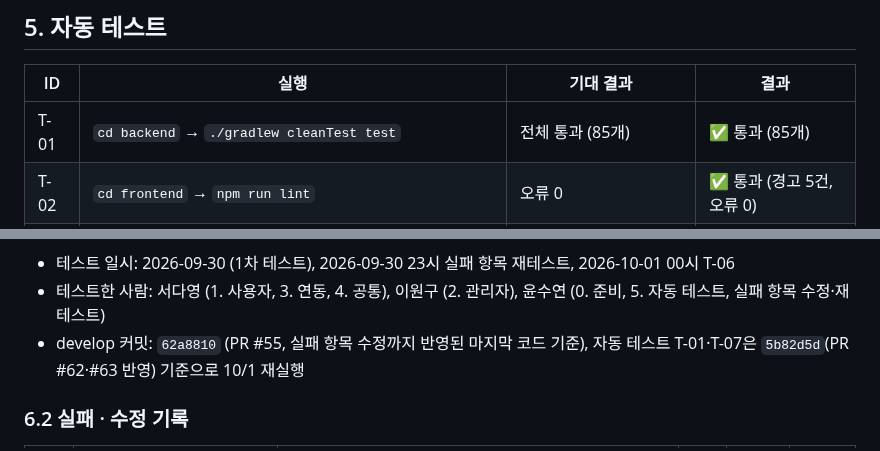
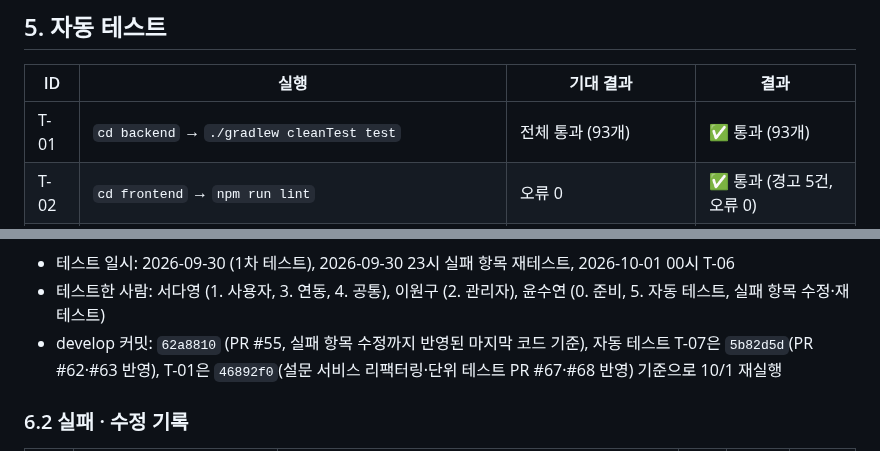
Before and after one commit to ekdud01/Mini_Project_2, a Markdown page: docs/통합테스트_체크리스트.md, 2 parts joined by grey strips. Drawn GitHub-style.

Commit message:
docs: 체크리스트 백엔드 자동 테스트 수 반영 (설문 서비스 테스트 추가, 93개)
Co-authored-by: GitHubwngur123 <GitHubwngur0608987@naver.com>

```diff
--- a/docs/통합테스트_체크리스트.md
+++ b/docs/통합테스트_체크리스트.md
@@ -251,7 +251,7 @@
 
 | ID | 실행 | 기대 결과 | 결과 |
 |----|------|-----------|------|
-| T-01 | `cd backend` → `./gradlew cleanTest test` | 전체 통과 (85개) | ✅ 통과 (85개) |
+| T-01 | `cd backend` → `./gradlew cleanTest test` | 전체 통과 (93개) | ✅ 통과 (93개) |
 | T-02 | `cd frontend` → `npm run lint` | 오류 0 | ✅ 통과 (경고 5건, 오류 0) |
 | T-03 | `npm run build` | 빌드 성공 | ✅ 통과 |
 | T-04 | `npm run test:auth` | 전체 통과 | ✅ 통과 (16개) |
@@ -277,7 +277,7 @@
 
 - 테스트 일시: 2026-09-30 (1차 테스트), 2026-09-30 23시 실패 항목 재테스트, 2026-10-01 00시 T-06
 - 테스트한 사람: 서다영 (1. 사용자, 3. 연동, 4. 공통), 이원구 (2. 관리자), 윤수연 (0. 준비, 5. 자동 테스트, 실패 항목 수정·재테스트)
-- develop 커밋: `62a8810` (PR #55, 실패 항목 수정까지 반영된 마지막 코드 기준), 자동 테스트 T-01·T-07은 `5b82d5d`(PR #62·#63 반영) 기준으로 10/1 재실행
+- develop 커밋: `62a8810` (PR #55, 실패 항목 수정까지 반영된 마지막 코드 기준), 자동 테스트 T-07은 `5b82d5d`(PR #62·#63 반영), T-01은 `46892f0`(설문 서비스 리팩터링·단위 테스트 PR #67·#68 반영) 기준으로 10/1 재실행
 
 ### 6.2 실패 · 수정 기록
 
```
